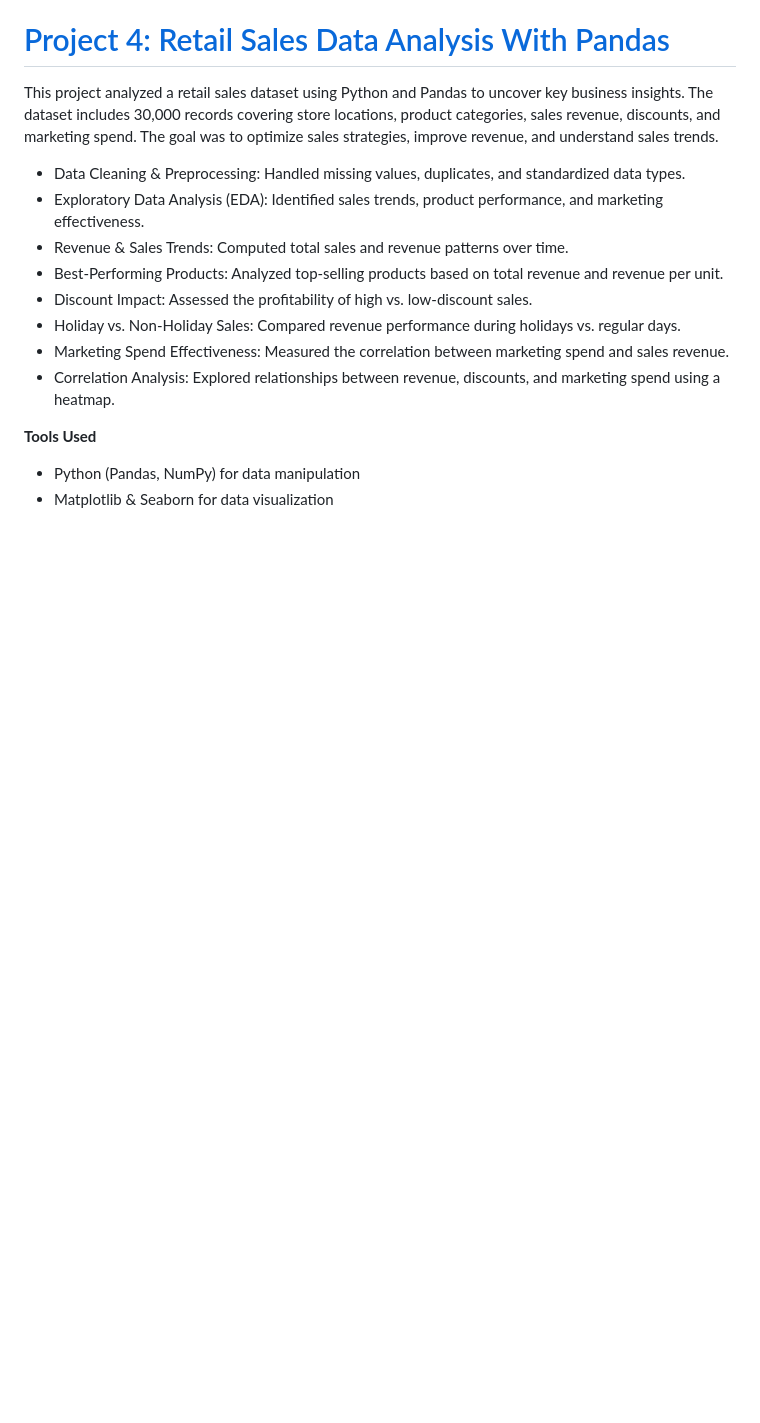
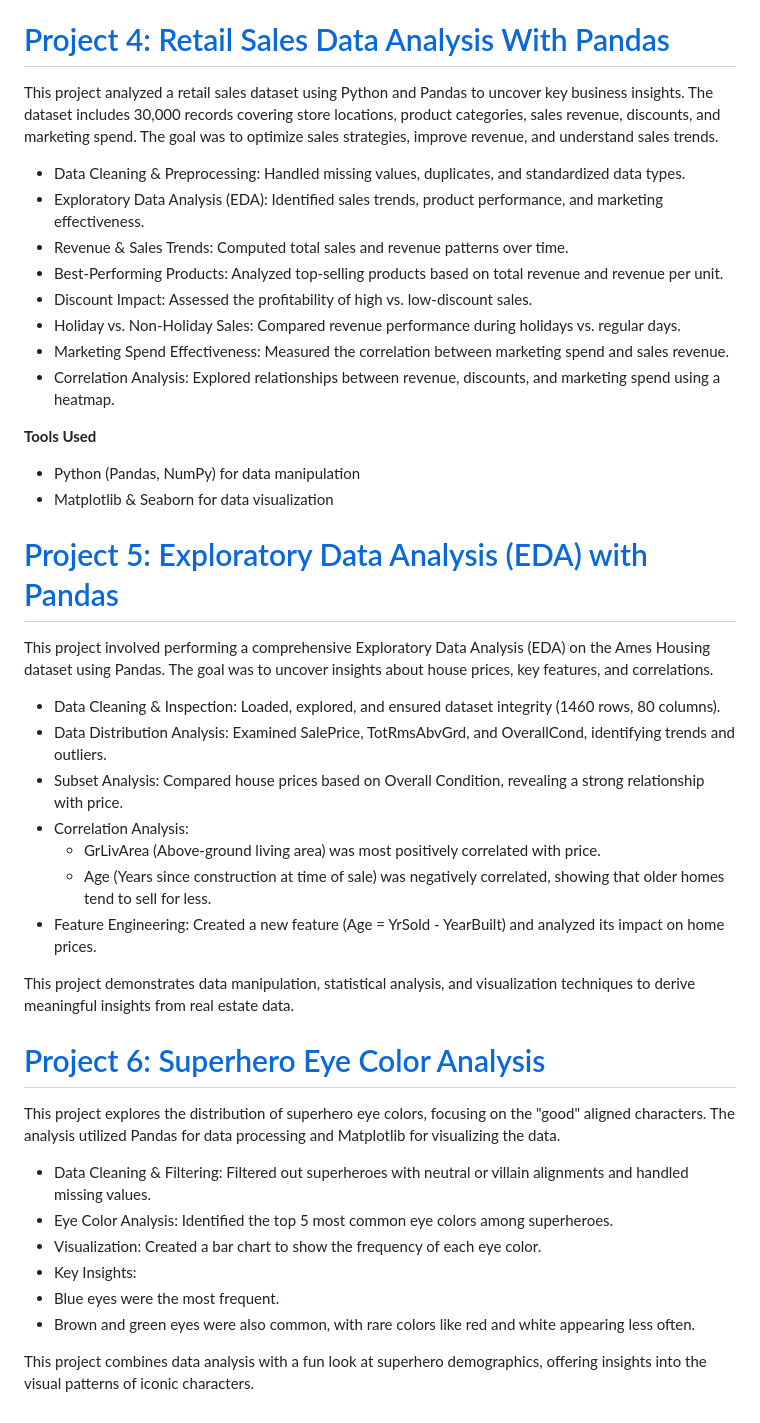
Before and after one commit to Allan-Ofula/Allan-Ofula.github.io, a Markdown page: README.md, the part around the change. Rendered like a GitHub page; blank space fills up the shorter version.

```diff
--- a/README.md
+++ b/README.md
@@ -71,3 +71,28 @@ This project analyzed a retail sales dataset using Python and Pandas to uncover
 **Tools Used**
 - Python (Pandas, NumPy) for data manipulation
 - Matplotlib & Seaborn for data visualization
+
+# [Project 5: Exploratory Data Analysis (EDA) with Pandas](https://github.com/Allan-Ofula/EDA-with-Pandas--Cumulative-Lab)
+This project involved performing a comprehensive Exploratory Data Analysis (EDA) on the Ames Housing dataset using Pandas. The goal was to uncover insights about house prices, key features, and correlations.
+
+- Data Cleaning & Inspection: Loaded, explored, and ensured dataset integrity (1460 rows, 80 columns).
+- Data Distribution Analysis: Examined SalePrice, TotRmsAbvGrd, and OverallCond, identifying trends and outliers.
+- Subset Analysis: Compared house prices based on Overall Condition, revealing a strong relationship with price.
+- Correlation Analysis:
+   - GrLivArea (Above-ground living area) was most positively correlated with price.
+   - Age (Years since construction at time of sale) was negatively correlated, showing that older homes tend to sell for less.
+- Feature Engineering: Created a new feature (Age = YrSold - YearBuilt) and analyzed its impact on home prices.
+
+This project demonstrates data manipulation, statistical analysis, and visualization techniques to derive meaningful insights from real estate data.
+
+# [Project 6: Superhero Eye Color Analysis](https://github.com/Allan-Ofula/Pandas-Data-Cleaning-Checkpoint)
+This project explores the distribution of superhero eye colors, focusing on the "good" aligned characters. The analysis utilized Pandas for data processing and Matplotlib for visualizing the data.
+
+- Data Cleaning & Filtering: Filtered out superheroes with neutral or villain alignments and handled missing values.
+- Eye Color Analysis: Identified the top 5 most common eye colors among superheroes.
+- Visualization: Created a bar chart to show the frequency of each eye color.
+- Key Insights:
+- Blue eyes were the most frequent.
+- Brown and green eyes were also common, with rare colors like red and white appearing less often.
+
+This project combines data analysis with a fun look at superhero demographics, offering insights into the visual patterns of iconic characters.
```
